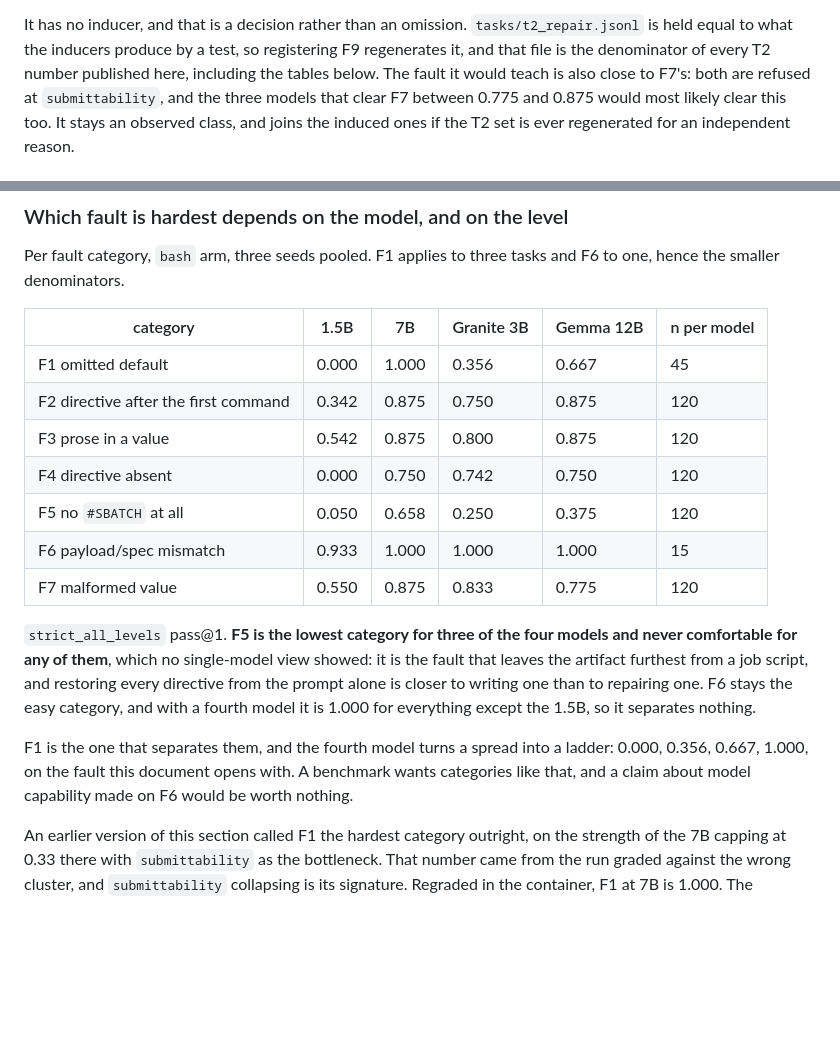
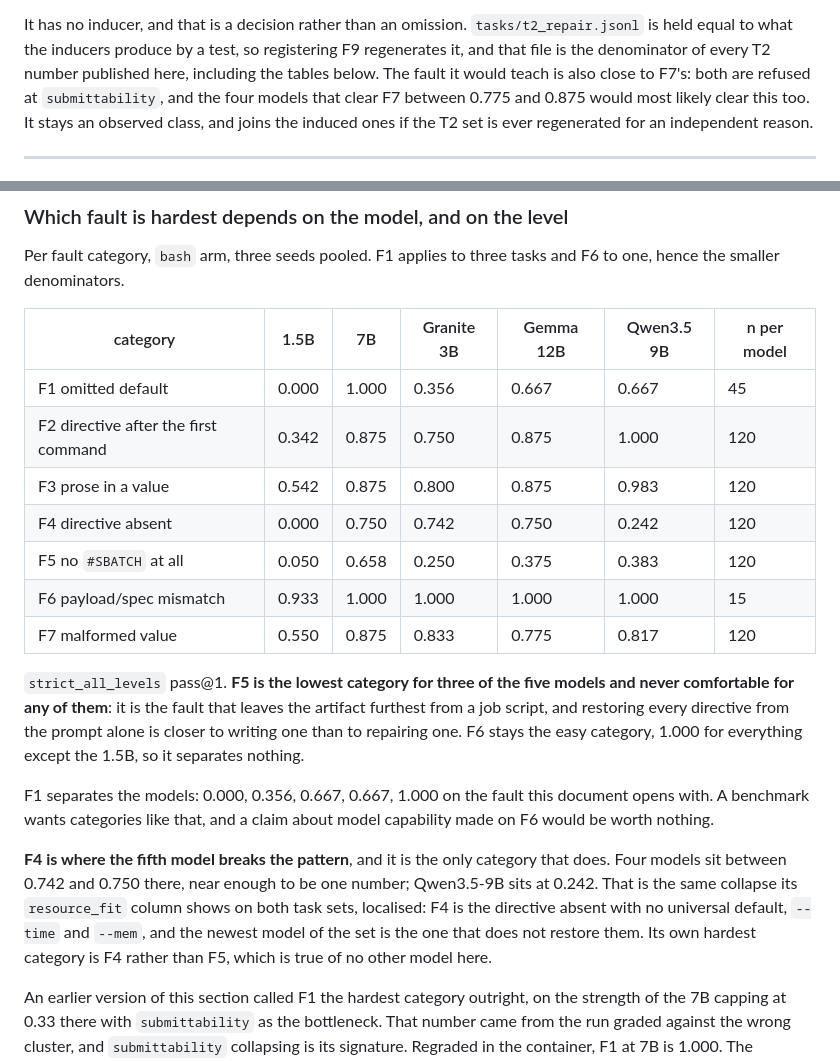
Before and after one commit to antoniorotundo2/anvil, a Markdown page: docs/OBSERVED_FAILURES.md, 2 parts joined by grey strips. Drawn GitHub-style; blank space fills up the shorter version.

Commit message:
the fifth model breaks the pattern on f4

```diff
--- a/docs/OBSERVED_FAILURES.md
+++ b/docs/OBSERVED_FAILURES.md
@@ -132,7 +132,7 @@ not.
 It has no inducer, and that is a decision rather than an omission. `tasks/t2_repair.jsonl` is held
 equal to what the inducers produce by a test, so registering F9 regenerates it, and that file is
 the denominator of every T2 number published here, including the tables below. The
-fault it would teach is also close to F7's: both are refused at `submittability`, and the three
+fault it would teach is also close to F7's: both are refused at `submittability`, and the four
 models that clear F7 between 0.775 and 0.875 would most likely clear this too. It stays an observed class, and joins
 the induced ones if the T2 set is ever regenerated for an independent reason.
 
@@ -305,25 +305,31 @@ F8 above, which no static check and no sandbox can see.
 Per fault category, `bash` arm, three seeds pooled. F1 applies to three tasks and F6 to one, hence
 the smaller denominators.
 
-| category | 1.5B | 7B | Granite 3B | Gemma 12B | n per model |
-|---|---|---|---|---|---|
-| F1 omitted default | 0.000 | 1.000 | 0.356 | 0.667 | 45 |
-| F2 directive after the first command | 0.342 | 0.875 | 0.750 | 0.875 | 120 |
-| F3 prose in a value | 0.542 | 0.875 | 0.800 | 0.875 | 120 |
-| F4 directive absent | 0.000 | 0.750 | 0.742 | 0.750 | 120 |
-| F5 no `#SBATCH` at all | 0.050 | 0.658 | 0.250 | 0.375 | 120 |
-| F6 payload/spec mismatch | 0.933 | 1.000 | 1.000 | 1.000 | 15 |
-| F7 malformed value | 0.550 | 0.875 | 0.833 | 0.775 | 120 |
+| category | 1.5B | 7B | Granite 3B | Gemma 12B | Qwen3.5 9B | n per model |
+|---|---|---|---|---|---|---|
+| F1 omitted default | 0.000 | 1.000 | 0.356 | 0.667 | 0.667 | 45 |
+| F2 directive after the first command | 0.342 | 0.875 | 0.750 | 0.875 | 1.000 | 120 |
+| F3 prose in a value | 0.542 | 0.875 | 0.800 | 0.875 | 0.983 | 120 |
+| F4 directive absent | 0.000 | 0.750 | 0.742 | 0.750 | 0.242 | 120 |
+| F5 no `#SBATCH` at all | 0.050 | 0.658 | 0.250 | 0.375 | 0.383 | 120 |
+| F6 payload/spec mismatch | 0.933 | 1.000 | 1.000 | 1.000 | 1.000 | 15 |
+| F7 malformed value | 0.550 | 0.875 | 0.833 | 0.775 | 0.817 | 120 |
 
-`strict_all_levels` pass@1. **F5 is the lowest category for three of the four models and never
-comfortable for any of them**, which no single-model view showed: it is the fault that leaves the
-artifact furthest from a job script, and restoring every directive from the prompt alone is closer
-to writing one than to repairing one. F6 stays the easy category, and with a fourth model it is
-1.000 for everything except the 1.5B, so it separates nothing.
+`strict_all_levels` pass@1. **F5 is the lowest category for three of the five models and never
+comfortable for any of them**: it is the fault that leaves the artifact furthest from a job script,
+and restoring every directive from the prompt alone is closer to writing one than to repairing one.
+F6 stays the easy category, 1.000 for everything except the 1.5B, so it separates nothing.
 
-F1 is the one that separates them, and the fourth model turns a spread into a ladder: 0.000, 0.356,
-0.667, 1.000, on the fault this document opens with. A benchmark wants categories like that, and a
-claim about model capability made on F6 would be worth nothing.
+F1 separates the models: 0.000, 0.356, 0.667, 0.667, 1.000 on the fault this document opens with.
+A benchmark wants categories like that, and a claim about model capability made on F6 would be
+worth nothing.
+
+**F4 is where the fifth model breaks the pattern**, and it is the only category that does. Four
+models sit between 0.742 and 0.750 there, near enough to be one number; Qwen3.5-9B sits at 0.242.
+That is the same collapse its `resource_fit` column shows on both task sets, localised: F4 is the
+directive absent with no universal default, `--time` and `--mem`, and the newest model of the set
+is the one that does not restore them. Its own hardest category is F4 rather than F5, which is true
+of no other model here.
 
 An earlier version of this section called F1 the hardest category outright, on the strength of the
 7B capping at 0.33 there with `submittability` as the bottleneck. That number came from the run
```
Also changed, not shown: docs/RESULTS.md (+9 -9 lines).
